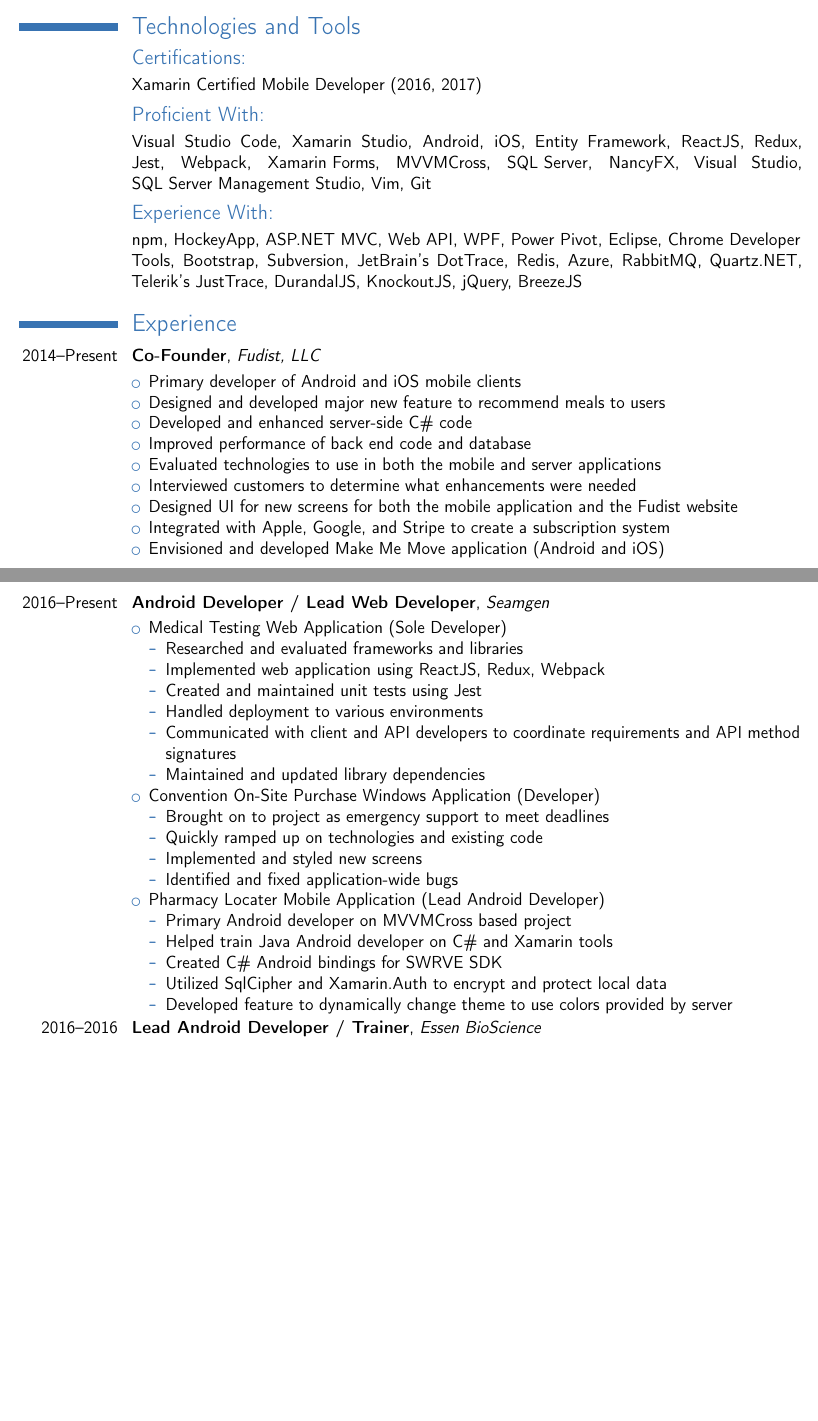
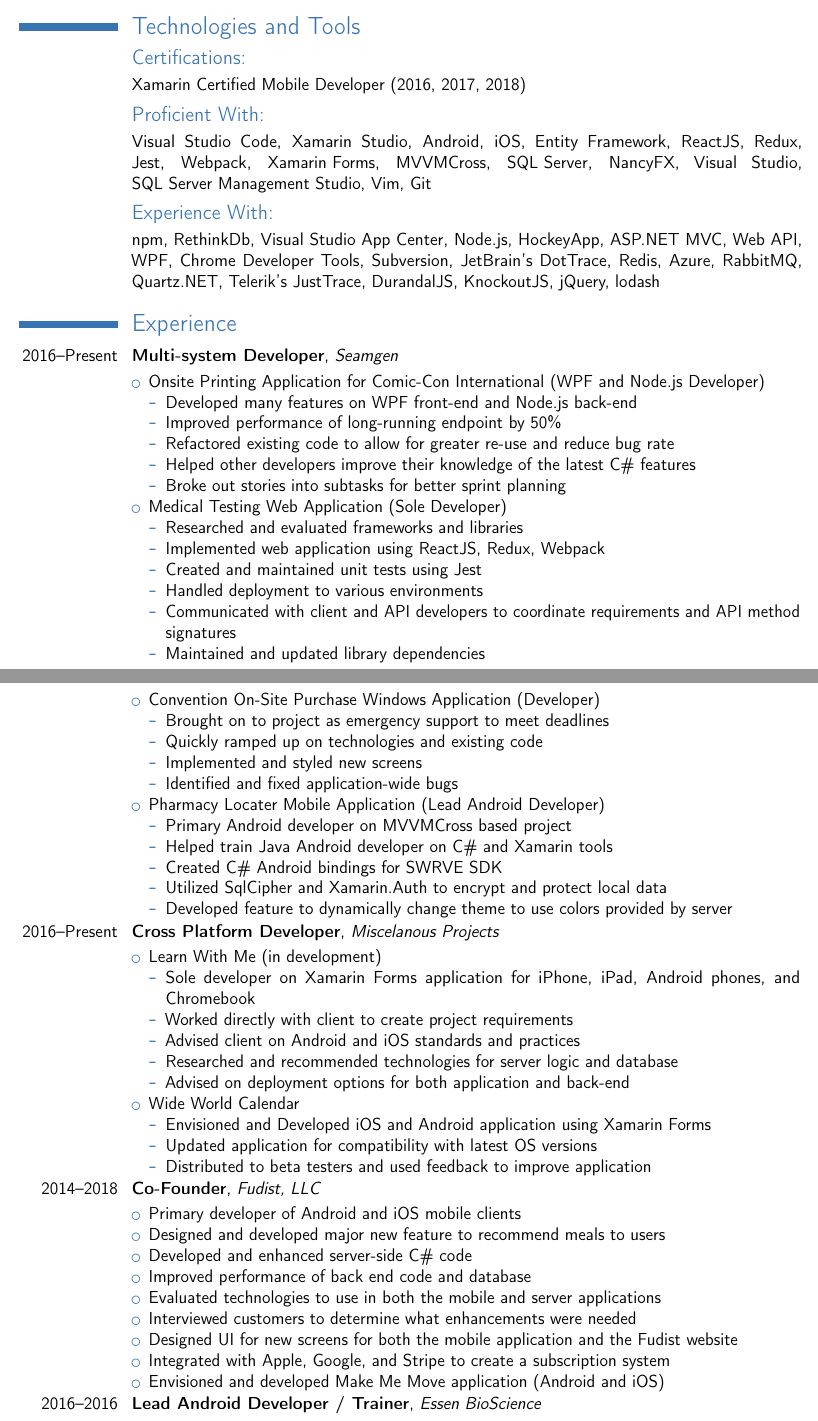
Before and after one commit to HofmaDresu/resume, a LaTeX CV (resume.tex): two parts of pages 1 and 2 of 3, joined at a grey line, cut so that both start at the same text, the shorter picture padded with empty space. Compiled offline with pdfLaTeX.

Commit message:
Update resume for latest experience

```diff
--- a/resume.tex
+++ b/resume.tex
@@ -33,28 +33,23 @@
 \cvline{}{Clojure, Scala, Objective C, Erlang, Elixir, Haskell}
 \section{Technologies and Tools}
 \subsection{Certifications:}
-\cvline{}{Xamarin Certified Mobile Developer (2016, 2017)}
+\cvline{}{Xamarin Certified Mobile Developer (2016, 2017, 2018)}
 \subsection{Proficient With:}
 \cvline{}{Visual Studio Code, Xamarin Studio, Android, iOS, Entity Framework, ReactJS, \mbox{Redux}, Jest, Webpack, \mbox{Xamarin Forms}, \mbox{MVVMCross}, \mbox{SQL Server}, NancyFX, Visual Studio, \mbox{SQL Server Management Studio}, Vim, Git}
 \subsection{Experience With:}
-\cvline{}{npm, HockeyApp, ASP.NET MVC, Web API, WPF, Power Pivot, Eclipse, Chrome Developer Tools, Bootstrap, Subversion, JetBrain's DotTrace, Redis, Azure, RabbitMQ, Quartz.NET, Telerik's JustTrace, DurandalJS, \mbox{KnockoutJS}, jQuery, BreezeJS}
+\cvline{}{npm, RethinkDb, Visual Studio App Center, Node.js, HockeyApp, ASP.NET MVC, Web API, WPF, Chrome Developer Tools,  Subversion, JetBrain's DotTrace, Redis, Azure, RabbitMQ, Quartz.NET, Telerik's JustTrace, DurandalJS, \mbox{KnockoutJS}, jQuery, lodash}
 
 \section{Experience}
-\cventry{2014--Present}{Co-Founder}{\href{http://fudi.st}{Fudist, LLC}}{}{}{}
+\cventry{2016--Present}{Multi-system Developer}{Seamgen}{}{}{}
     \begin{itemize}[leftmargin=1.24in]
-    	\item Primary developer of Android and iOS mobile clients
-		\item Designed and developed major new feature to recommend meals to users
-		\item Developed and enhanced server-side C\# code
-    	\item Improved performance of back end code and database
-    	\item Evaluated technologies to use in both the mobile and server applications
-    	\item Interviewed customers to determine what enhancements were needed
-    	\item Designed UI for new screens for both the mobile application and the Fudist website
-    	\item Integrated with Apple, Google, and Stripe to create a subscription system
-    	\item Envisioned and developed Make Me Move application (Android and iOS)
-    \end{itemize}
-\newpage
-\cventry{2016--Present}{Android Developer / Lead Web Developer}{Seamgen}{}{}{}
-    \begin{itemize}[leftmargin=1.24in]
+    	\item Onsite Printing Application for Comic-Con International (WPF and Node.js Developer)
+    		\begin{itemize}
+    			\item Developed many features on WPF front-end and Node.js back-end
+    			\item Improved performance of long-running endpoint by 50\%
+    			\item Refactored existing code to allow for greater re-use and reduce bug rate
+    			\item Helped other developers improve their knowledge of the latest C\# features
+    			\item Broke out stories into subtasks for better sprint planning
+   			\end{itemize}
     	\item Medical Testing Web Application (Sole Developer)
 	    	\begin{itemize}
 	    		\item Researched and evaluated frameworks and libraries
@@ -80,6 +75,35 @@
 		    	\item Developed feature to dynamically change theme to use colors provided by server
 		    \end{itemize}
     \end{itemize}
+\cventry{2016--Present}{Cross Platform Developer}{Miscelanous Projects}{}{}{}
+	\begin{itemize}[leftmargin=1.24in]
+		\item Learn With Me (in development)
+			\begin{itemize}
+				\item Sole developer on Xamarin Forms application for iPhone, iPad, Android phones, and Chromebook
+				\item Worked directly with client to create project requirements
+				\item Advised client on Android and iOS standards and practices
+				\item Researched and recommended technologies for server logic and database
+				\item Advised on deployment options for both application and back-end
+			\end{itemize}
+		\item \href{https://github.com/HofmaDresu/WideWorldCalendar}{Wide World Calendar}
+			\begin{itemize}
+				\item Envisioned and Developed iOS and Android application using Xamarin Forms
+				\item Updated application for compatibility with latest OS versions
+				\item Distributed to beta testers and used feedback to improve application
+			\end{itemize}
+	\end{itemize}
+\cventry{2014--2018}{Co-Founder}{\href{http://fudi.st}{Fudist, LLC}}{}{}{}
+	\begin{itemize}[leftmargin=1.24in]
+		\item Primary developer of Android and iOS mobile clients
+		\item Designed and developed major new feature to recommend meals to users
+		\item Developed and enhanced server-side C\# code
+		\item Improved performance of back end code and database
+		\item Evaluated technologies to use in both the mobile and server applications
+		\item Interviewed customers to determine what enhancements were needed
+		\item Designed UI for new screens for both the mobile application and the Fudist website
+		\item Integrated with Apple, Google, and Stripe to create a subscription system
+		\item Envisioned and developed Make Me Move application (Android and iOS)
+	\end{itemize}
 \cventry{2016--2016}{Lead Android Developer / Trainer}{Essen BioScience}{}{}{}
 	\begin{itemize}[leftmargin=1.24in]
 		\item Sole developer of custom Android app for the control module on a cell analysis device
```
Also changed, not shown: resume.tex (4 more changed lines).
